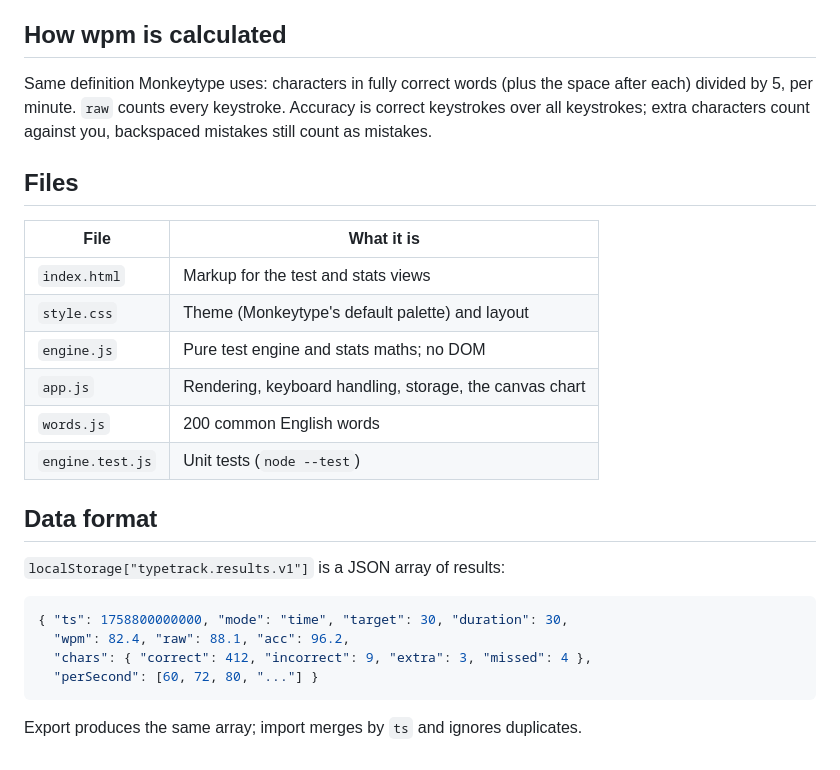
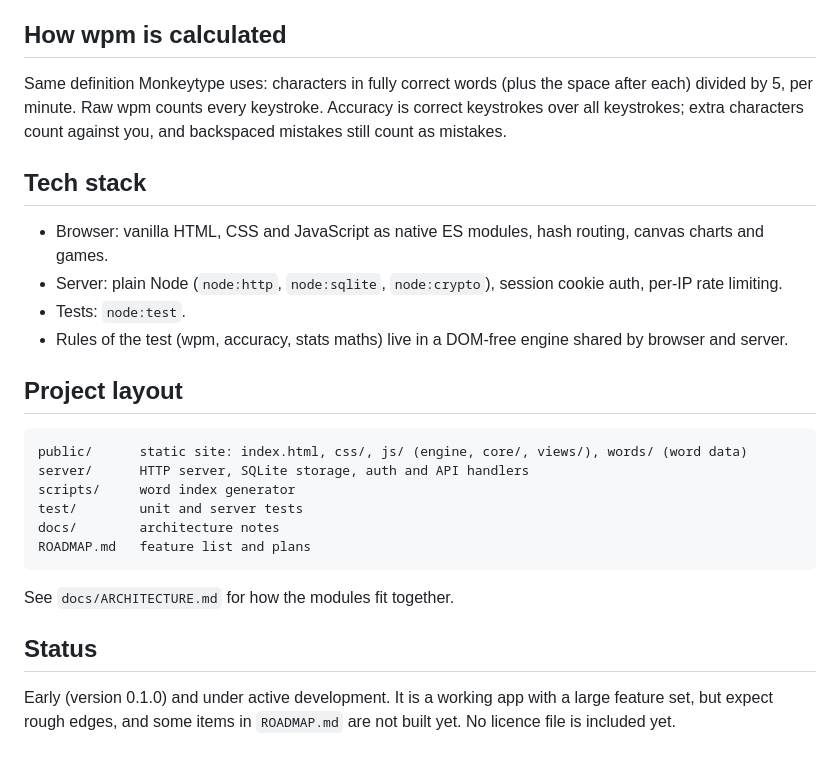
Before and after one commit to BurkartLabs/typetrack, a Markdown page: README.md, the part around one of its changes. GitHub-like rendering.

````diff
--- a/README.md
+++ b/README.md
@@ -54,28 +55,31 @@ node --test test/server.test.js       # just the server
 
 ## How wpm is calculated
 
-Same definition Monkeytype uses: characters in fully correct words (plus the space after each) divided by 5, per minute. `raw` counts every keystroke. Accuracy is correct keystrokes over all keystrokes; extra characters count against you, backspaced mistakes still count as mistakes.
+Same definition Monkeytype uses: characters in fully correct words (plus the space after each) divided by 5, per
+minute. Raw wpm counts every keystroke. Accuracy is correct keystrokes over all keystrokes; extra characters
+count against you, and backspaced mistakes still count as mistakes.
 
-## Files
+## Tech stack
 
-| File | What it is |
-|---|---|
-| `index.html` | Markup for the test and stats views |
-| `style.css` | Theme (Monkeytype's default palette) and layout |
-| `engine.js` | Pure test engine and stats maths; no DOM |
-| `app.js` | Rendering, keyboard handling, storage, the canvas chart |
-| `words.js` | 200 common English words |
-| `engine.test.js` | Unit tests (`node --test`) |
+- Browser: vanilla HTML, CSS and JavaScript as native ES modules, hash routing, canvas charts and games.
+- Server: plain Node (`node:http`, `node:sqlite`, `node:crypto`), session cookie auth, per-IP rate limiting.
+- Tests: `node:test`.
+- Rules of the test (wpm, accuracy, stats maths) live in a DOM-free engine shared by browser and server.
 
-## Data format
+## Project layout
 
-`localStorage["typetrack.results.v1"]` is a JSON array of results:
-
-```json
-{ "ts": 1758800000000, "mode": "time", "target": 30, "duration": 30,
-  "wpm": 82.4, "raw": 88.1, "acc": 96.2,
-  "chars": { "correct": 412, "incorrect": 9, "extra": 3, "missed": 4 },
-  "perSecond": [60, 72, 80, "..."] }
+```
+public/      static site: index.html, css/, js/ (engine, core/, views/), words/ (word data)
+server/      HTTP server, SQLite storage, auth and API handlers
+scripts/     word index generator
+test/        unit and server tests
+docs/        architecture notes
+ROADMAP.md   feature list and plans
 ```
 
-Export produces the same array; import merges by `ts` and ignores duplicates.
+See `docs/ARCHITECTURE.md` for how the modules fit together.
+
+## Status
+
+Early (version 0.1.0) and under active development. It is a working app with a large feature set, but expect
+rough edges, and some items in `ROADMAP.md` are not built yet. No licence file is included yet.
````
Also changed, not shown: other parts of README.md (+39 -38 lines).
